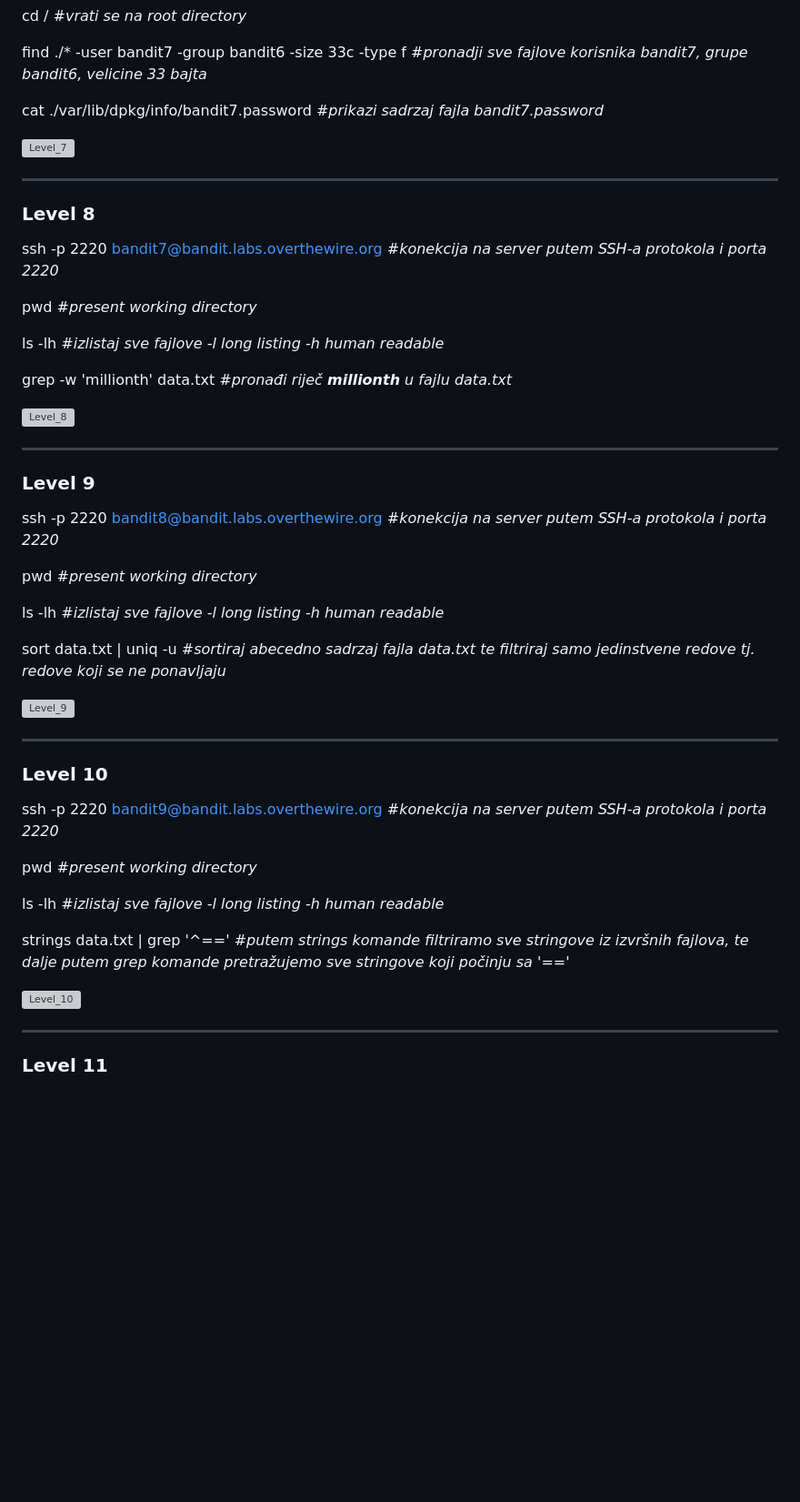
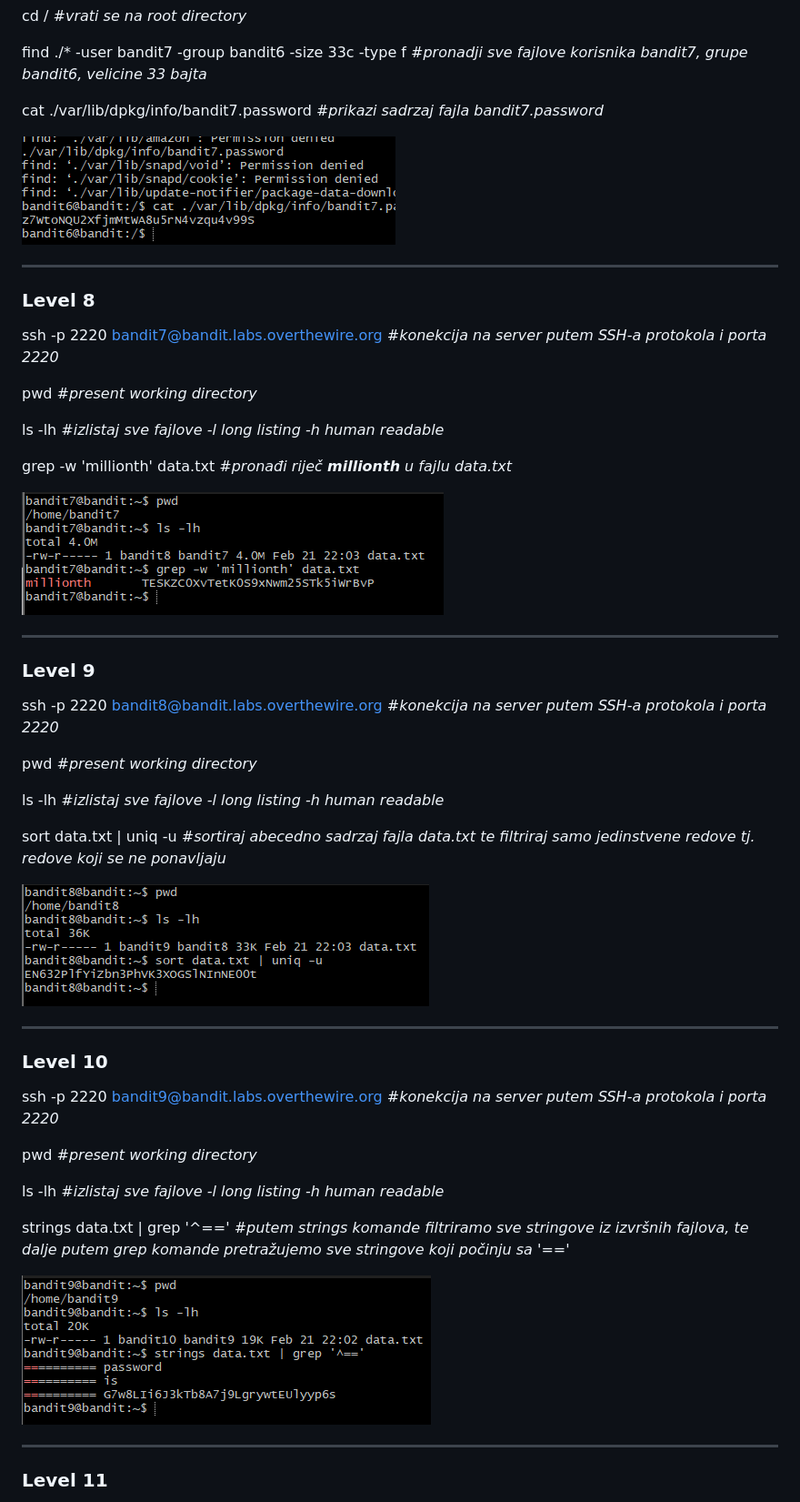
Before and after one commit to sinisaGligoric/sinisa-gligoric-devops-mentorship, a Markdown page: week-2/bash-notes.md, the part around the change printed below. Shown: that part at 91% size. Drawn GitHub-style; blank space fills up the shorter version; grey boxes are pictures that could not be loaded.

Commit message:
Finished TASK 2: OverTheWire - bandit labs

```diff
--- a/week-2/bash-notes.md
+++ b/week-2/bash-notes.md
@@ -124,7 +124,7 @@ find ./* -user bandit7 -group bandit6 -size 33c -type f *#pronadji sve fajlove k
 
 cat ./var/lib/dpkg/info/bandit7.password *#prikazi sadrzaj fajla bandit7.password*
 
-![Level_7](screenshots\Level_7.png)
+![Level_7](https://github.com/sinisaGligoric/sinisa-gligoric-devops-mentorship/blob/week-2-bandit-labs/week-2/screenshots/Level_7.png?raw=true)
 
 -------------------------------------
 
@@ -137,7 +137,7 @@ ls -lh *#izlistaj sve fajlove -l long listing -h human readable*
 
 grep -w 'millionth' data.txt *#pronađi riječ **millionth** u fajlu data.txt*
 
-![Level_8](screenshots\Level_8.png)
+![Level_8](https://github.com/sinisaGligoric/sinisa-gligoric-devops-mentorship/blob/week-2-bandit-labs/week-2/screenshots/Level_8.png?raw=true)
 
 ---------------------------------------
 
@@ -150,7 +150,7 @@ ls -lh *#izlistaj sve fajlove -l long listing -h human readable*
 
 sort data.txt | uniq -u *#sortiraj abecedno sadrzaj fajla data.txt te filtriraj samo jedinstvene redove tj. redove koji se ne ponavljaju*
 
-![Level_9](screenshots\Level_9.png)
+![Level_9](https://github.com/sinisaGligoric/sinisa-gligoric-devops-mentorship/blob/week-2-bandit-labs/week-2/screenshots/Level_9.png?raw=true)
 
 -------------------------------------
 
@@ -163,7 +163,7 @@ ls -lh *#izlistaj sve fajlove -l long listing -h human readable*
 
 strings data.txt | grep '^==' *#putem strings komande filtriramo sve stringove iz izvršnih fajlova, te dalje putem grep komande pretražujemo sve stringove koji počinju sa '=='*
 
-![Level_10](screenshots\Level_10.png)
+![Level_10](https://github.com/sinisaGligoric/sinisa-gligoric-devops-mentorship/blob/week-2-bandit-labs/week-2/screenshots/Level_10.png?raw=true)
 
 ----------------------------------------
 
```
Also changed, not shown: other parts of week-2/bash-notes.md (+8 -8 lines).
